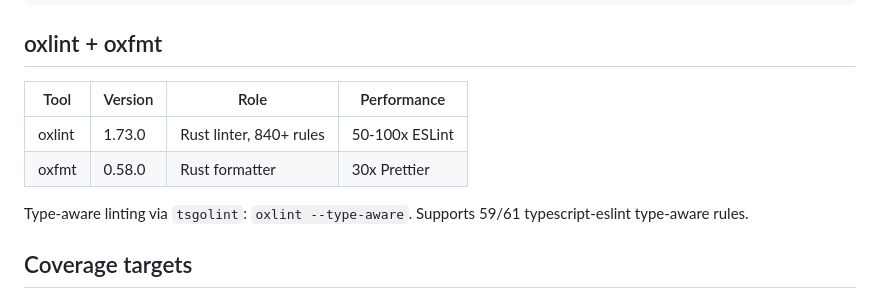
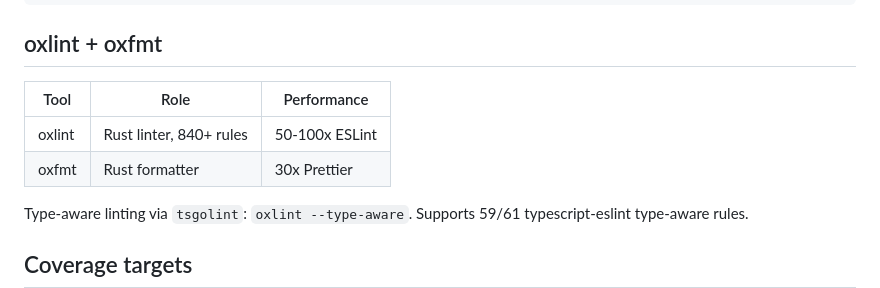
Before and after one commit to eouzoe/good-techstack, a Markdown page: docs/reference/07-test-strategy.md, the part around the change. Drawn GitHub-style.

```diff
--- a/docs/reference/07-test-strategy.md
+++ b/docs/reference/07-test-strategy.md
@@ -49,10 +49,10 @@ PR → just lint          (oxlint --type-aware)
 
 ## oxlint + oxfmt
 
-| Tool   | Version | Role                    | Performance    |
-| ------ | ------- | ----------------------- | -------------- |
-| oxlint | 1.73.0  | Rust linter, 840+ rules | 50-100x ESLint |
-| oxfmt  | 0.58.0  | Rust formatter          | 30x Prettier   |
+| Tool   | Role                    | Performance    |
+| ------ | ----------------------- | -------------- |
+| oxlint | Rust linter, 840+ rules | 50-100x ESLint |
+| oxfmt  | Rust formatter          | 30x Prettier   |
 
 Type-aware linting via `tsgolint`: `oxlint --type-aware`. Supports 59/61 typescript-eslint type-aware rules.
 
```
Also changed, not shown: docs/reference/07-test-strategy.zh.md (+4 -4 lines).
